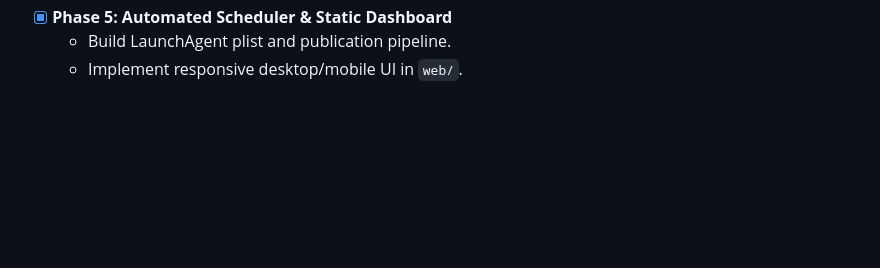
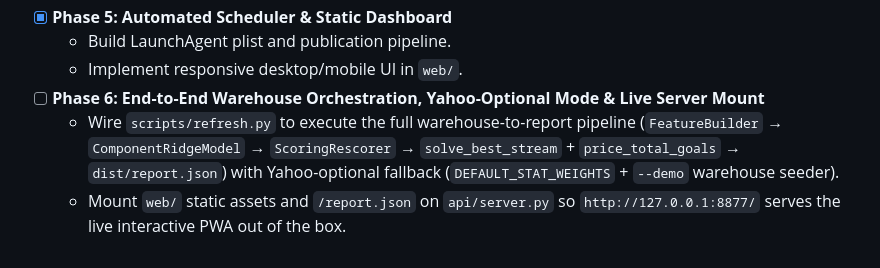
Before and after one commit to mkodithuwakku/PuckLuck, a Markdown page: docs/PUCKLUCK_SRS.md, the part around the change. GitHub-like rendering; blank space fills up the shorter version.

```diff
--- a/docs/PUCKLUCK_SRS.md
+++ b/docs/PUCKLUCK_SRS.md
@@ -411,3 +411,6 @@ Before writing any application code in the new repository, Agent 1 MUST initiali
 - [x] **Phase 5: Automated Scheduler & Static Dashboard**
   - Build LaunchAgent plist and publication pipeline.
   - Implement responsive desktop/mobile UI in `web/`.
+- [ ] **Phase 6: End-to-End Warehouse Orchestration, Yahoo-Optional Mode & Live Server Mount**
+  - Wire `scripts/refresh.py` to execute the full warehouse-to-report pipeline (`FeatureBuilder` → `ComponentRidgeModel` → `ScoringRescorer` → `solve_best_stream` + `price_total_goals` → `dist/report.json`) with Yahoo-optional fallback (`DEFAULT_STAT_WEIGHTS` + `--demo` warehouse seeder).
+  - Mount `web/` static assets and `/report.json` on `api/server.py` so `http://127.0.0.1:8877/` serves the live interactive PWA out of the box.
```
Also changed, not shown: docs/agents/WORKFLOWS_AND_TESTING.md (+1 -0 lines), docs/runbooks/PHASE_6_E2E_PIPELINE_AND_DEMO.md (added, +166 -0 lines).
